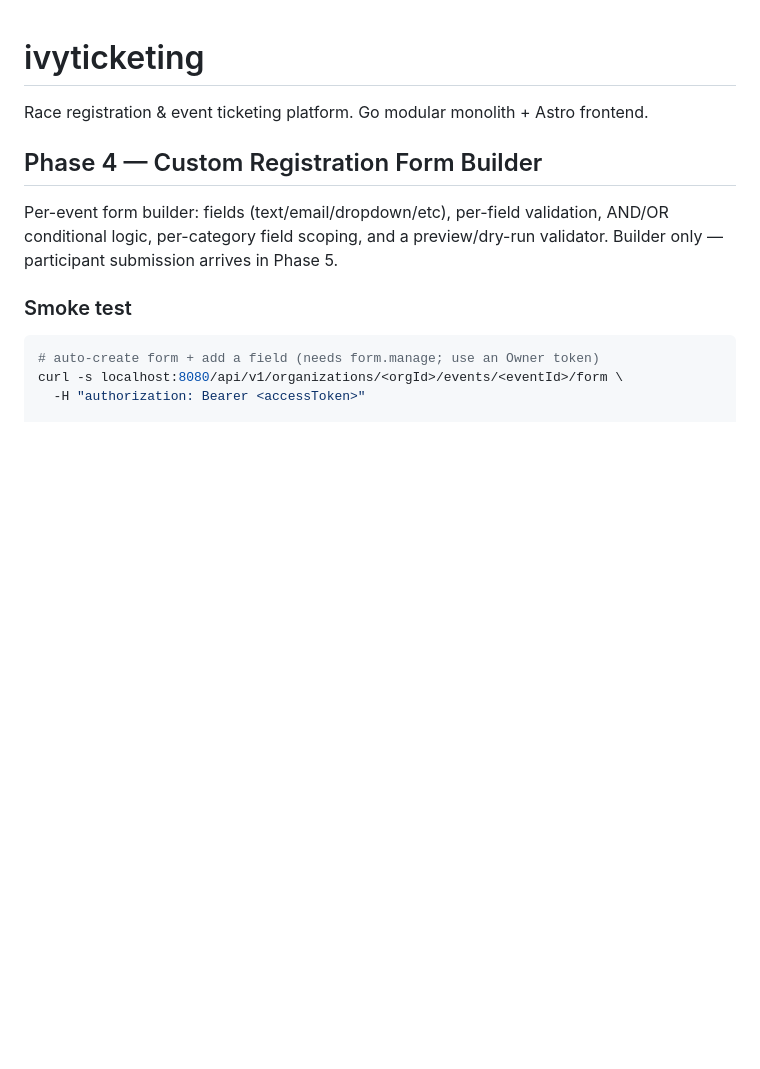
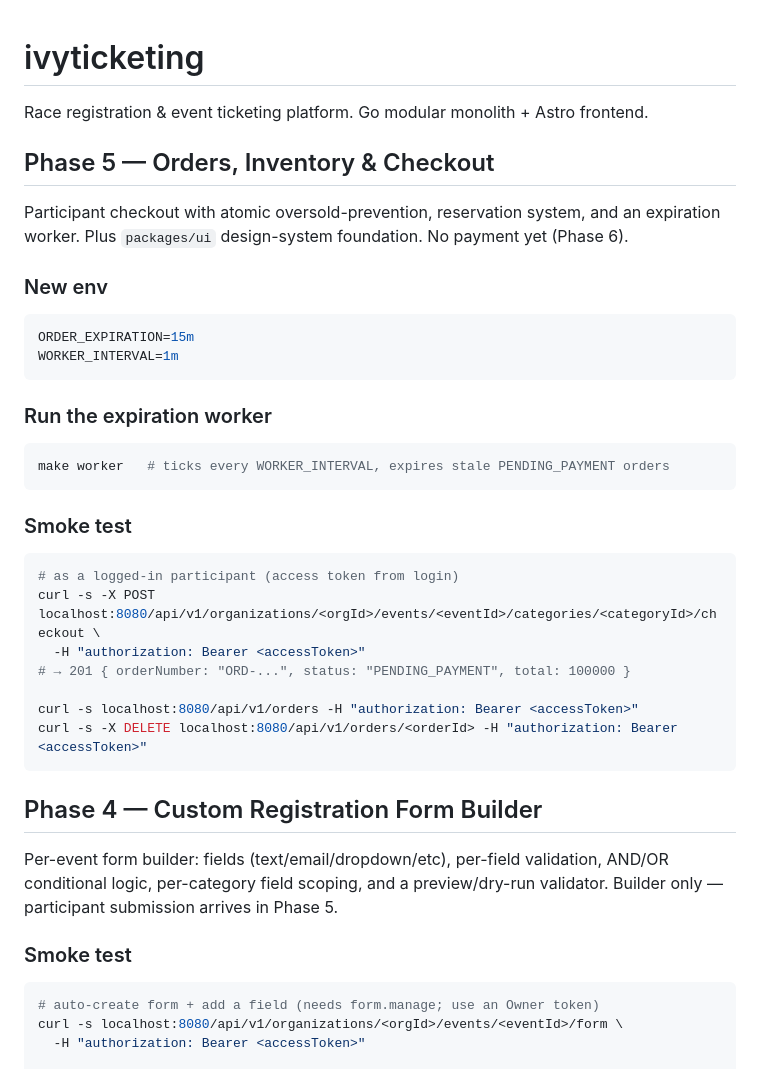
Before and after one commit to kaivyy/ivyticketing, a Markdown page: README.md, the part around the change. Rendered like a GitHub page; blank space fills up the shorter version.

Commit message:
docs: document phase 5 and update changelog

````diff
--- a/README.md
+++ b/README.md
@@ -1,6 +1,36 @@
 # ivyticketing
 
 Race registration & event ticketing platform. Go modular monolith + Astro frontend.
+
+## Phase 5 — Orders, Inventory & Checkout
+
+Participant checkout with atomic oversold-prevention, reservation system, and an
+expiration worker. Plus `packages/ui` design-system foundation. No payment yet (Phase 6).
+
+### New env
+
+```bash
+ORDER_EXPIRATION=15m
+WORKER_INTERVAL=1m
+```
+
+### Run the expiration worker
+
+```bash
+make worker   # ticks every WORKER_INTERVAL, expires stale PENDING_PAYMENT orders
+```
+
+### Smoke test
+
+```bash
+# as a logged-in participant (access token from login)
+curl -s -X POST localhost:8080/api/v1/organizations/<orgId>/events/<eventId>/categories/<categoryId>/checkout \
+  -H "authorization: Bearer <accessToken>"
+# → 201 { orderNumber: "ORD-...", status: "PENDING_PAYMENT", total: 100000 }
+
+curl -s localhost:8080/api/v1/orders -H "authorization: Bearer <accessToken>"
+curl -s -X DELETE localhost:8080/api/v1/orders/<orderId> -H "authorization: Bearer <accessToken>"
+```
 
 ## Phase 4 — Custom Registration Form Builder
 
````
Also changed, not shown: CHANGELOG.md (+44 -0 lines).
